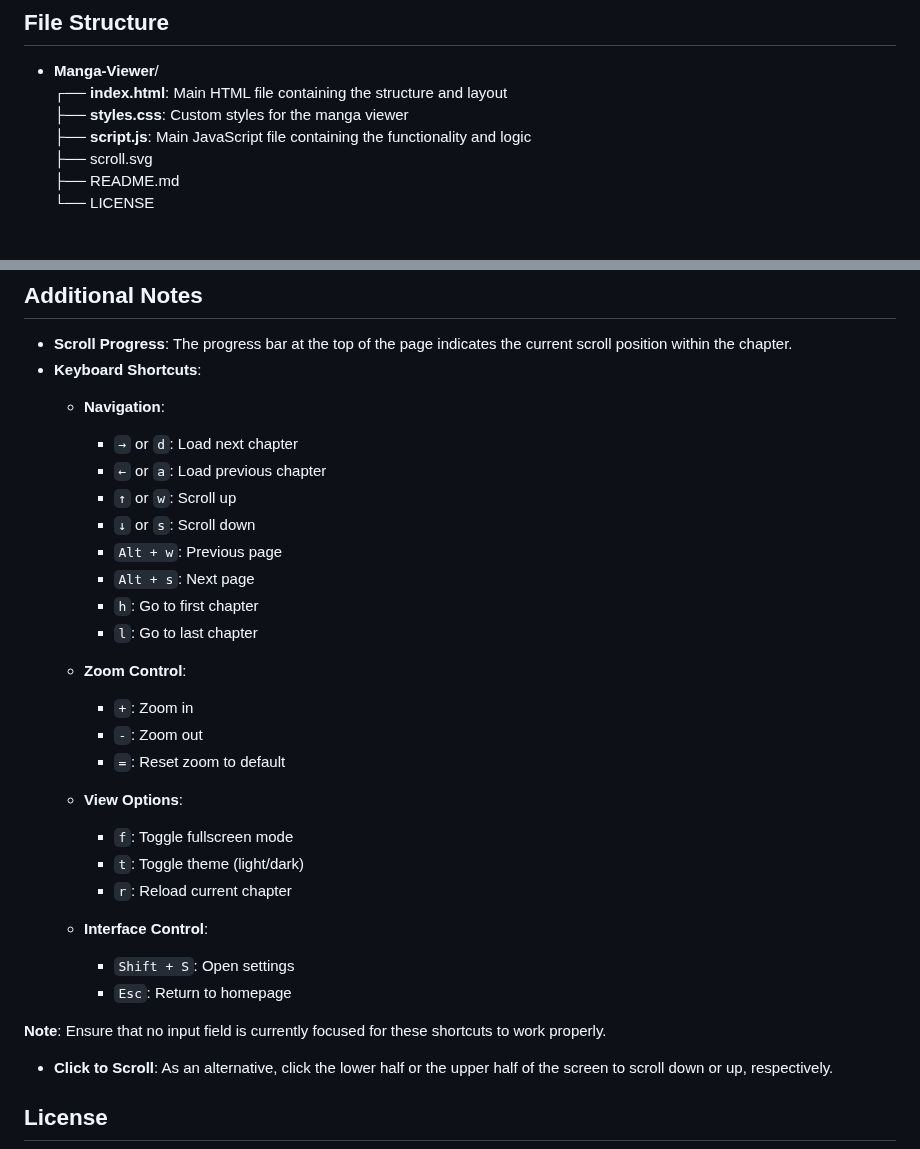
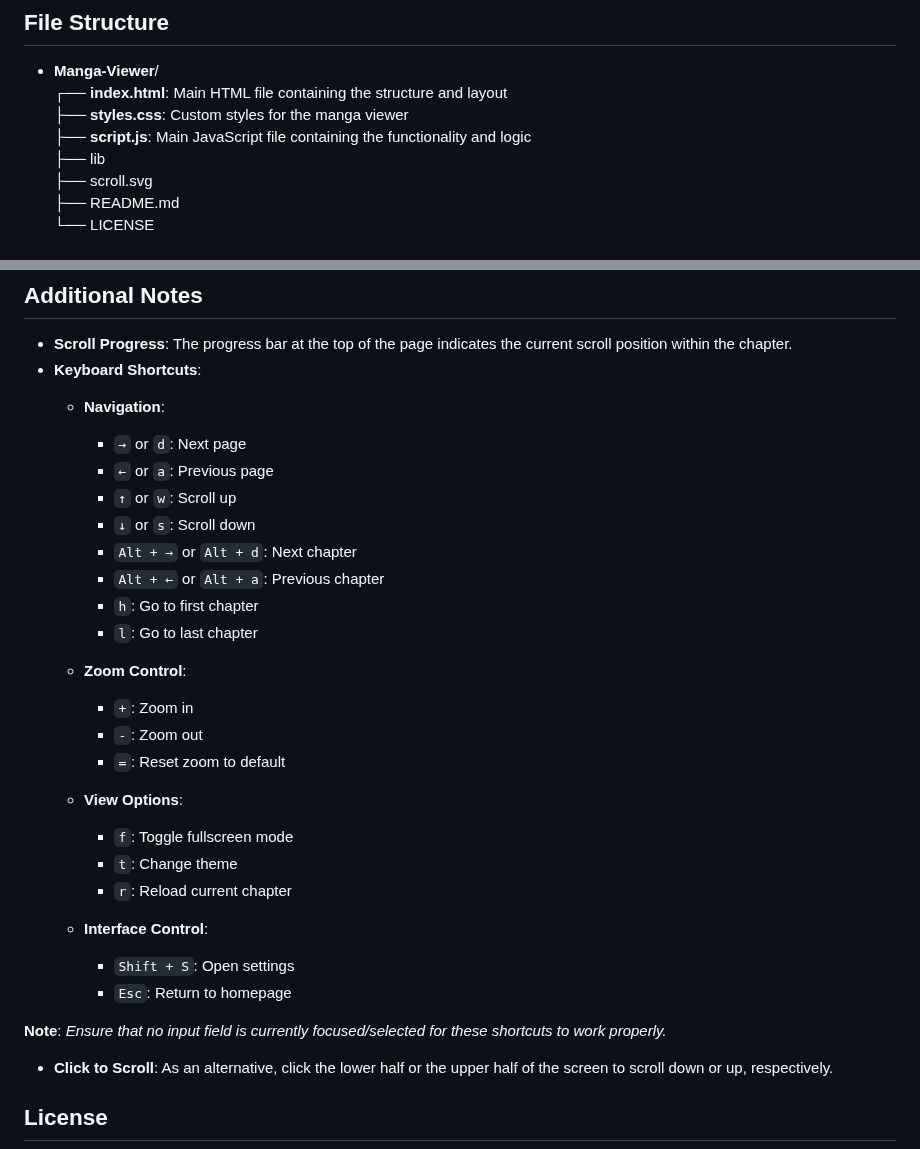
Before and after one commit to marginal23326/Manga-Viewer, a Markdown page: README.md, 2 parts joined by grey strips. Drawn GitHub-style.

```diff
--- a/README.md
+++ b/README.md
@@ -33,6 +33,7 @@ This is a continuous vertical manga viewer website that provides a user-friendly
 ┌── **index.html**:     Main HTML file containing the structure and layout<br/>
 ├── **styles.css**:     Custom styles for the manga viewer<br/>
 ├── **script.js**:      Main JavaScript file containing the functionality and logic<br/>
+├── lib<br/>
 ├── scroll.svg<br/>
 ├── README.md<br/>
 └── LICENSE<br/>
@@ -78,12 +79,12 @@ This is a continuous vertical manga viewer website that provides a user-friendly
 - **Scroll Progress**: The progress bar at the top of the page indicates the current scroll position within the chapter.
 - **Keyboard Shortcuts**:
     - **Navigation**:
-      - `→` or `d`: Load next chapter
-      - `←` or `a`: Load previous chapter
+      - `→` or `d`: Next page
+      - `←` or `a`: Previous page
       - `↑` or `w`: Scroll up
       - `↓` or `s`: Scroll down
-      - `Alt + w`: Previous page
-      - `Alt + s`: Next page
+      - `Alt + →` or `Alt + d`: Next chapter
+      - `Alt + ←` or `Alt + a`: Previous chapter
       - `h`: Go to first chapter
       - `l`: Go to last chapter
 
@@ -94,14 +95,14 @@ This is a continuous vertical manga viewer website that provides a user-friendly
 
     - **View Options**:
       - `f`: Toggle fullscreen mode
-      - `t`: Toggle theme (light/dark)
+      - `t`: Change theme
       - `r`: Reload current chapter
 
     - **Interface Control**:
       - `Shift + S`: Open settings
       - `Esc`: Return to homepage
 
-**Note**: Ensure that no input field is currently focused for these shortcuts to work properly.
+**Note**: _Ensure that no input field is currently focused/selected for these shortcuts to work properly._
 
 - **Click to Scroll**: As an alternative, click the lower half or the upper half of the screen to scroll down or up, respectively.
 
```
